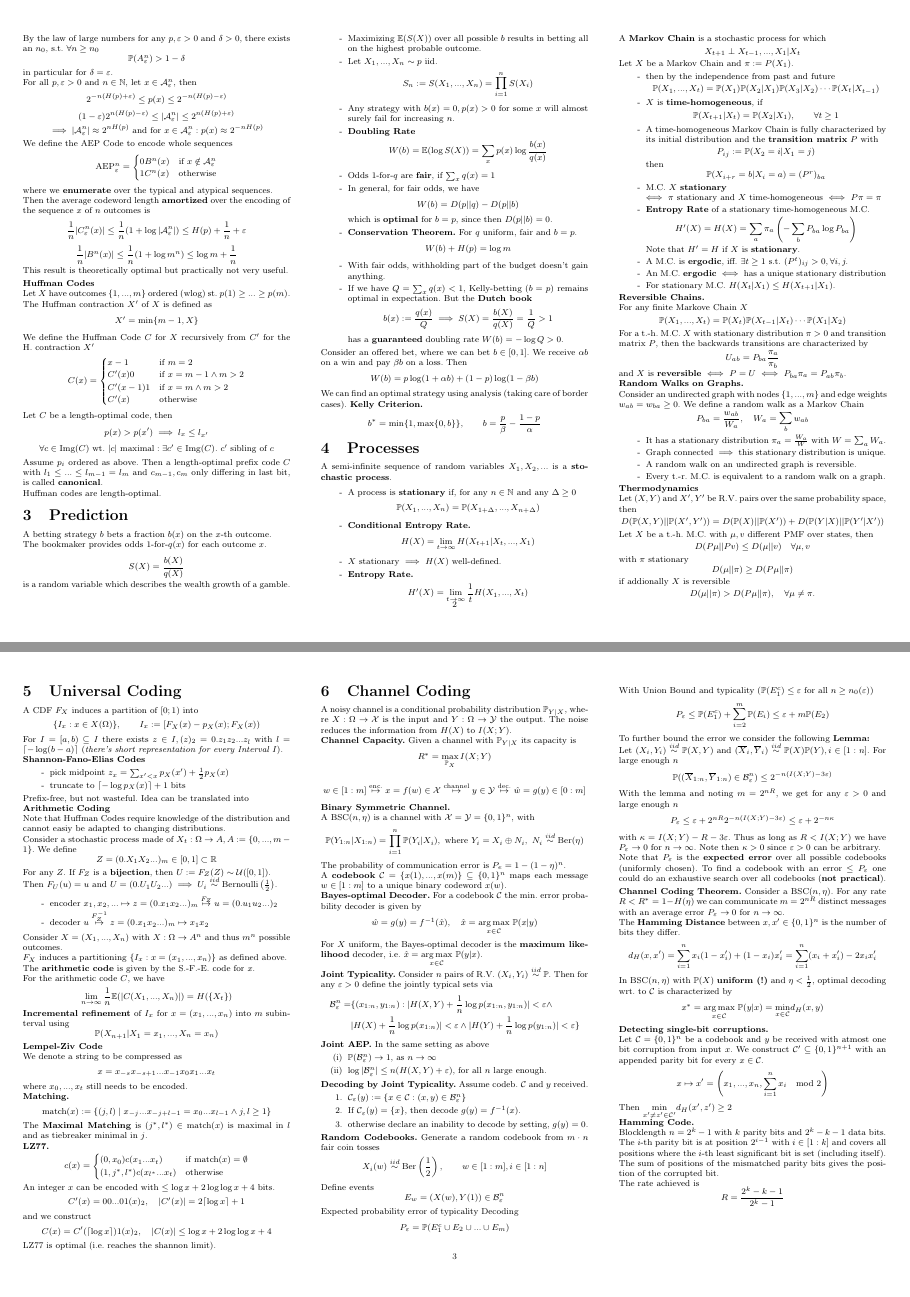
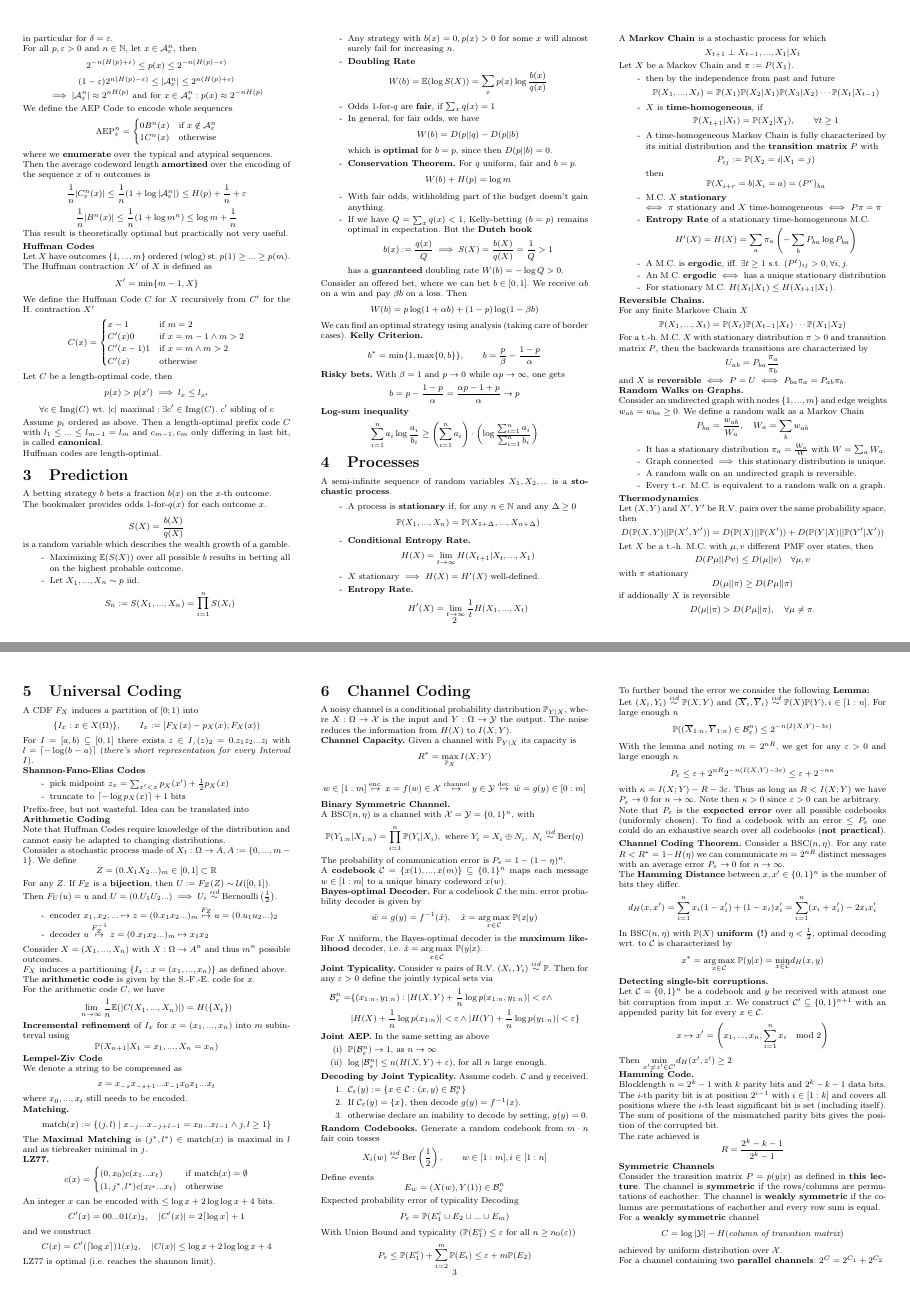
Before and after one commit to nwehrli/InformationTheory, a LaTeX document (InfoTheory.tex, which reads defaultcheatsheetstyle.sty, sections/Channel_Coding.tex, sections/Lossy_Coding.tex): pages 2 and 3 of 4, joined at a grey line. Compiled offline with pdfLaTeX.

Commit message:
small additions, typos

```diff
--- a/defaultcheatsheetstyle.sty
+++ b/defaultcheatsheetstyle.sty
@@ -4,7 +4,7 @@
 \usepackage[nswissgerman]{babel}
 
 % 3 column landscape layout with fewer margins
-\usepackage[landscape, left=0.75cm, top=1cm, right=0.75cm, bottom=1.5cm, footskip=5pt]{geometry}
+\usepackage[landscape, left=0.75cm, top=1cm, right=0.75cm, bottom=1cm, footskip=5pt]{geometry}
 \usepackage{flowfram}
 \ffvadjustfalse
 \setlength{\columnsep}{1cm}
--- a/sections/Channel_Coding.tex
+++ b/sections/Channel_Coding.tex
@@ -93,3 +93,15 @@ covers all positions where the \(i\)-th least significant bit is set (including
 The sum of positions of the mismatched parity bits gives the position of the corrupted bit.
 
 The rate achieved is \[R = \frac{2^k-k-1}{2^k-1}\]
+
+\textbf{Symmetric Channels}
+
+Consider the transition matrix \(P = p(y|x)\) as defined in \textbf{this lecture}. The channel is
+\textbf{symmetric} if the rows/columns are permutations of eachother.
+The channel is \textbf{weakly symmetric} if the columns are permutations of eachother and every row sum is equal.
+
+For a \textbf{weakly symmetric} channel
+\[C = \log |\mathcal{Y}| - H(\textit{column of transition matrix})\]
+achieved by uniform distribution over \(\mathcal{X}\).
+
+For a channel containing two \textbf{parallel channels}: \(2^C = 2^{C_1}+2^{C_2}\)
--- a/sections/Lossy_Coding.tex
+++ b/sections/Lossy_Coding.tex
@@ -10,7 +10,7 @@ We consider \(\E(d(X, \hat{X}))\), where \(X\) is original data and \(\hat{X}\)
 \textbf{Rate Distortion Theorem.}
 The maximal rate \(R(D)\) at which \(X\) (\(\P(X)\) given) can
 be encoded with  \(\E(d(X, \hat{X})) \leq D\) is given by
-\[R(D) = \underset{\P(\hat{X}|X): \E(d(X, \hat{X}))}{I(X, \hat{X})}\]
+\[R(D) = \underset{\P(\hat{X}|X): \E(d(X, \hat{X})) \leq D}{\min I(X, \hat{X})}\]
 Consider the specific Case \(X_t \overset{iid}{\sim} \text{Ber}(p)\) and \(d(x^n, \hat{x}^n) = \frac{1}{n}d_H(x^n, \hat{x}^n)\).
 Then requiring \(\P(X_t \neq \hat{X}_t) \leq \eta\) (wlog. \(\eta \leq p\leq 1/2\)),
 and minimizing the mutual information \(I(X;\hat{X})\) gives us a symmetric backwards channel
--- a/sections/Prediction.tex
+++ b/sections/Prediction.tex
@@ -32,5 +32,9 @@ We can find an optimal strategy using analysis (taking care of border cases).
 
 % There is a corollary missing here, which seems wrong.
 
-% \textbf{Risky bets.} With \(\beta = 1\) and \(p \to 0\) while fixing \(\alpha p\), one gets
-% \[\alpha b^* = \alpha p - (1-p) \to \alpha p\]
+\textbf{Risky bets.} With \(\beta = 1\) and \(p \to 0\) while \(\alpha p \to \infty\), one gets
+\[b = p - \frac{1-p}{\alpha} = \frac{\alpha p - 1 + p}{\alpha} \to p\]
+
+\textbf{Log-sum inequality}
+\[\sum_{i = 1}^n a_i \log \frac{a_i}{b_i} \geq \left(\sum_{i = 1}^n a_i\right) \cdot
+\left(\log \frac{\sum_{i= 1}^n a_i}{\sum_{i = 1}^n b_i}\right)\]
--- a/sections/Processes.tex
+++ b/sections/Processes.tex
@@ -7,7 +7,7 @@ A semi-infinite sequence of random variables \(X_1, X_2, ... \) is a \textbf{sto
     \[\P(X_1, ..., X_n) = \P(X_{1+\Delta}, ..., X_{n+\Delta})\]
     \item \textbf{Conditional Entropy Rate.}
     \[H(X) = \lim_{t \to \infty} H(X_{t+1} | X_t, ..., X_1)\]
-    \item \(X\) stationary \(\implies\) \(H(X)\) well-defined.
+    \item \(X\) stationary \(\implies\) \(H(X) = H'(X)\) well-defined.
     \item \textbf{Entropy Rate.} \[H'(X) = \lim_{t \to \infty} \frac{1}{t}H(X_1, ..., X_t)\]
 \end{itemize}
 
@@ -25,7 +25,7 @@ Let \(X\) be a Markov Chain and \(\pi := P(X_1)\).
     \item M.C. \(X\) \textbf{stationary} \\\(\iff\) \(\pi\) stationary and \(X\) time-homogeneous \(\iff\) \(P \pi = \pi\)
     \item\textbf{Entropy Rate} of a stationary time-homogeneous M.C.
     \[H'(X) = H(X) = \sum_{a}\pi_a \left(- \sum_{b}P_{ba} \log P_{ba}\right)\]
-    Note that \(H' = H\) if \(X\) is \textbf{stationary}.
+    % Note that \(H' = H\) if \(X\) is \textbf{stationary}.
     \item A M.C. is \textbf{ergodic}, iff. \(\exists t \geq 1\) s.t. \((P^t)_{ij} > 0, \forall i, j.\)
     \item An M.C. \textbf{ergodic} \(\iff\) has a unique stationary distribution
     \item For stationary M.C. \(H(X_t | X_1) \leq H(X_{t+1}|X_1)\).
--- a/sections/Universal_Coding.tex
+++ b/sections/Universal_Coding.tex
@@ -2,7 +2,7 @@
 
 A CDF \(F_X\) induces a partition of \([0; 1)\) into
 \[\{I_x: x \in X(\Omega)\}, \qquad I_x := [F_X(x) - p_X(x); F_X(x))\]
-For \(I = [a, b) \subseteq I\) there exists \(z \in I, (z)_2 = 0.z_1z_2...z_l\)
+For \(I = [a, b) \subseteq [0,1]\) there exists \(z \in I, (z)_2 = 0.z_1z_2...z_l\)
 with \(l = \lceil - \log(b-a)\rceil\) (\textit{there's short representation for every Interval \(I\)}).
 
 \textbf{Shannon-Fano-Elias Codes}
```
Also changed, not shown: InfoTheory.tex (+1 -1 lines), sections/Foundations.tex (+1 -1 lines), InfoTheory.pdf.
